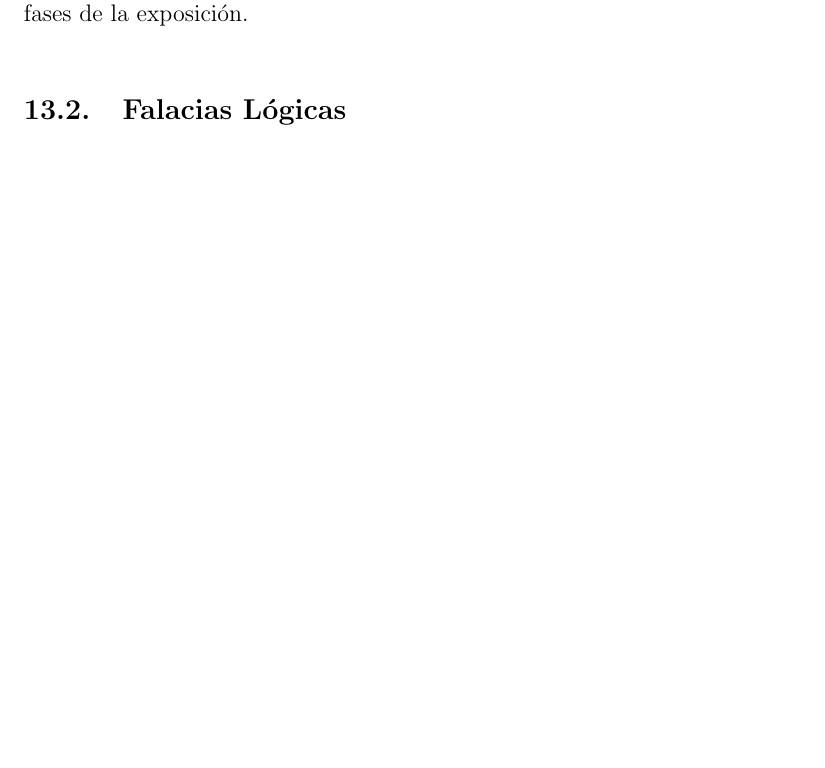
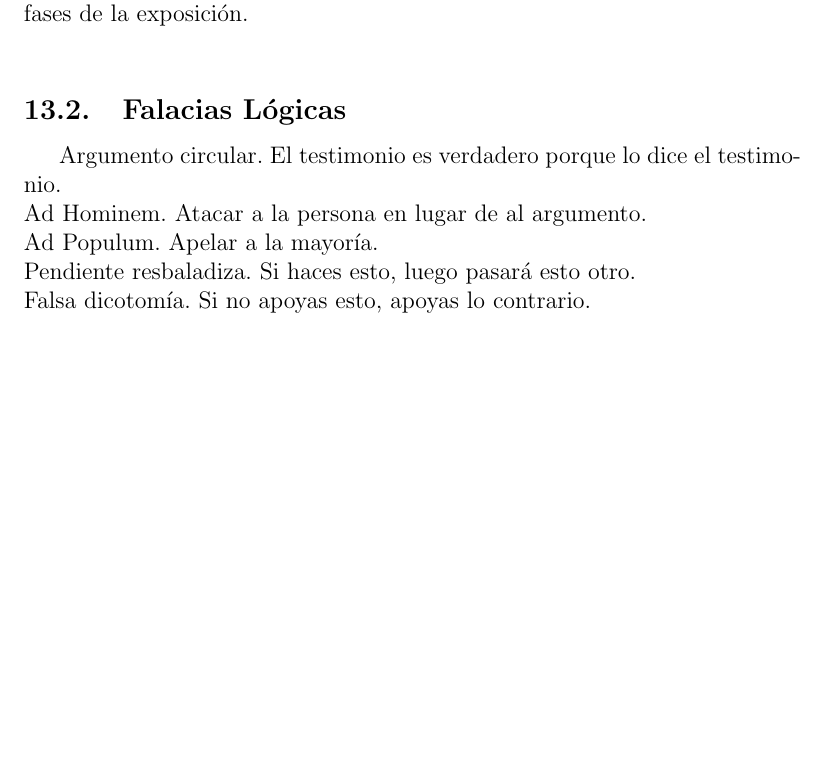
Before and after one commit to CGPerezAranda/Cognici-n-y-comunicaci-n-en-ingenier-a-del-software, a LaTeX CV (resumen asignatura.tex): part of page 19 of 19, cut so that both start at the same text, the shorter picture padded with empty space. Compiled offline with pdfLaTeX.

Commit message:
clase del 22 de abril

```diff
--- a/resumen asignatura.tex
+++ b/resumen asignatura.tex
@@ -559,4 +559,11 @@ Habla un poco rápido, esto hace que no se le entienda bien en ciertas fases de
 
 \subsection{Falacias Lógicas}
 
+Argumento circular. El testimonio es verdadero porque lo dice el testimonio.\\
+Ad Hominem. Atacar a la persona en lugar de al argumento.\\
+Ad Populum. Apelar a la mayoría.\\
+Pendiente resbaladiza. Si haces esto, luego pasará esto otro.\\
+Falsa dicotomía. Si no apoyas esto, apoyas lo contrario.\\
+
+
 \end{document}
```
